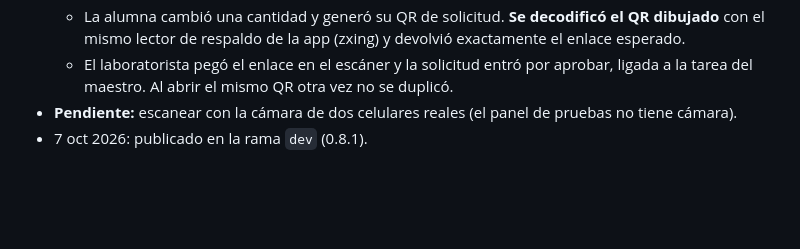
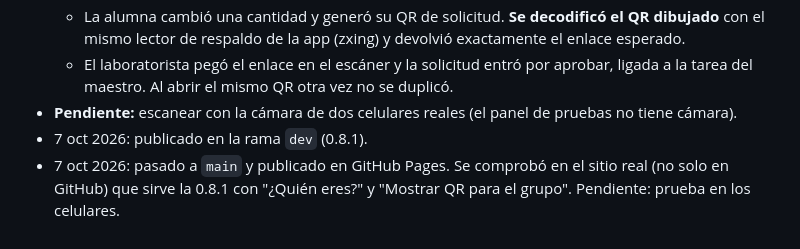
Before and after one commit to yeudielcm-sketch/labqr, a Markdown page: docs/BITACORA-DEV.md, the part around the change. Rendered like a GitHub page; blank space fills up the shorter version.

Commit message:
docs: 0.8.1 live on Pages
Co-Authored-By: Claude Opus 5.5 <noreply@anthropic.com>

```diff
--- a/docs/BITACORA-DEV.md
+++ b/docs/BITACORA-DEV.md
@@ -491,3 +491,4 @@ El auditor, con contexto limpio, revisó solo F7. No encontró inyección de có
   - El laboratorista pegó el enlace en el escáner y la solicitud entró por aprobar, ligada a la tarea del maestro. Al abrir el mismo QR otra vez no se duplicó.
 - **Pendiente:** escanear con la cámara de dos celulares reales (el panel de pruebas no tiene cámara).
 - 7 oct 2026: publicado en la rama `dev` (0.8.1).
+- 7 oct 2026: pasado a `main` y publicado en GitHub Pages. Se comprobó en el sitio real (no solo en GitHub) que sirve la 0.8.1 con "¿Quién eres?" y "Mostrar QR para el grupo". Pendiente: prueba en los celulares.
```
